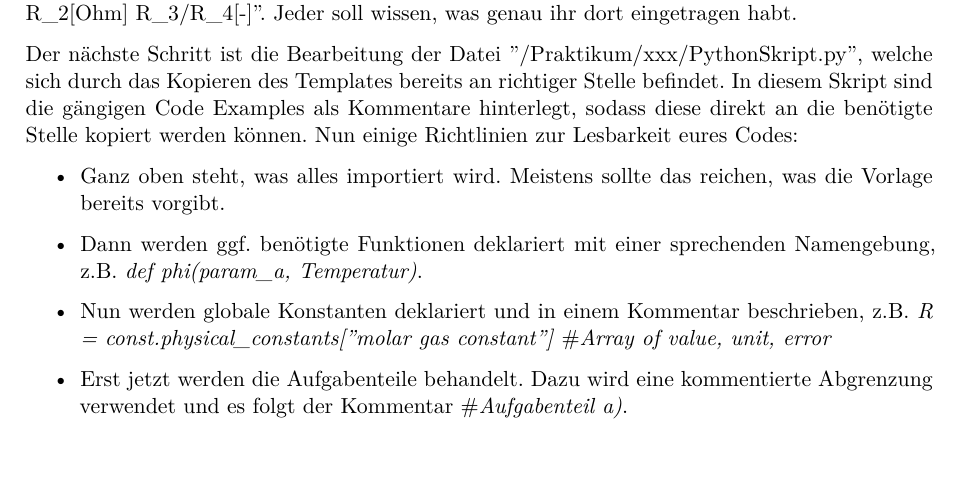
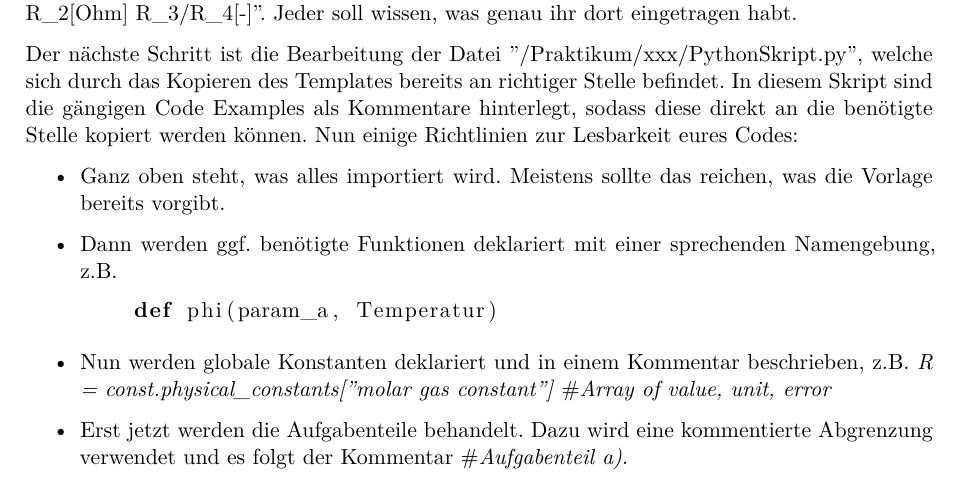
Before and after one commit to DimensionalScoop/kautschuk, a LaTeX document (Style Guide/StyleGuide.tex, which reads Style Guide/content/quick-start.tex, Style Guide/header.tex): part of page 2 of 3, cut so that both start at the same text. Compiled offline with XeLaTeX.

Commit message:
Style Guide, mehr davon

```diff
--- a/Style Guide/content/quick-start.tex
+++ b/Style Guide/content/quick-start.tex
@@ -20,7 +20,10 @@ Das Erstellen der Messdaten sollte ein einmaliger Schritt sein. Wenn der Datener
 Der nächste Schritt ist die Bearbeitung der Datei "/Praktikum/xxx/PythonSkript.py", welche sich durch das Kopieren des Templates bereits an richtiger Stelle befindet. In diesem Skript sind die gängigen Code Examples als Kommentare hinterlegt, sodass diese direkt an die benötigte Stelle kopiert werden können. Nun einige Richtlinien zur Lesbarkeit eures Codes:
 \begin{itemize}
   \item Ganz oben steht, was alles importiert wird. Meistens sollte das reichen, was die Vorlage bereits vorgibt.
-  \item Dann werden ggf. benötigte Funktionen deklariert mit einer sprechenden Namengebung, z.B. \emph{def phi(param\_a, Temperatur)}.
+  \item Dann werden ggf. benötigte Funktionen deklariert mit einer sprechenden Namengebung, z.B.
+  \begin{lstlisting}
+    def phi(param_a, Temperatur)
+  \end{lstlisting}
   \item Nun werden globale Konstanten deklariert und in einem Kommentar beschrieben, z.B. \emph{R = const.physical\_constants["molar gas constant"]} \#\emph{Array of value, unit, error}
   \item Erst jetzt werden die Aufgabenteile behandelt. Dazu wird eine kommentierte Abgrenzung verwendet und es folgt der Kommentar \#\emph{Aufgabenteil a)}.
   \item Variablen werden deklariert, häufig durch Einlesen der Messwerte, z.B. \emph{c\_W = np.genfromtxt('Messdaten/spezifische\_Waermekapazitaet.txt', unpack=True)}. Auch hier sollten so wie überall die Variablennamen sprechend sein, dh. dem Leser anzeigen, was sie darstellen.
--- a/Style Guide/header.tex
+++ b/Style Guide/header.tex
@@ -4,6 +4,9 @@
   captions=tableheading,  % Tabellenüberschriften
   titlepage=firstiscover, % Titelseite ist Deckblatt
 ]{scrartcl}
+
+\usepackage{listings}
+\lstset{language=Python}
 
 \usepackage{geometry}
 \geometry{a4paper,left=25mm,right=25mm, top=3cm, bottom=3cm}
```
Also changed, not shown: latex-template/Dependencies.txt (added), latex-template/final/dummy.txt (added), latex-template/messdaten/dummy.txt (added).
